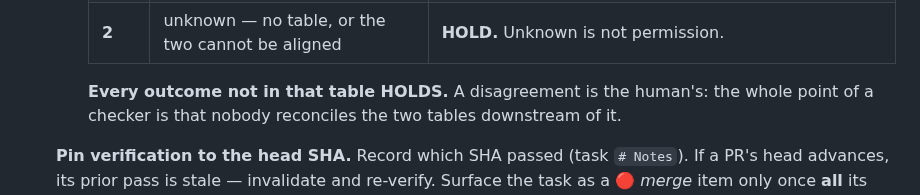
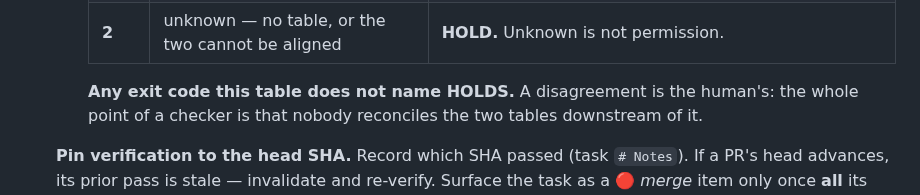
Before and after one commit to cbmono/ai-bridge, a Markdown page: plugin/agents/project-manager.md, the part around the change. Rendered like a GitHub page.

Commit message:
project-manager: reword the checker-table default so the residual-default sentence stays unique
tests/reviewer-fallback-spend.test.sh pins the sentence to the refusal-class block; the checker section had introduced a second copy.

Co-Authored-By: Claude Fable 5.1 <noreply@anthropic.com>
Claude-Session: https://claude.ai/code/session_01HSdsrEj6bQTq2BLnKQ3tvD

```diff
--- a/plugin/agents/project-manager.md
+++ b/plugin/agents/project-manager.md
@@ -548,7 +548,7 @@ state, and act only on deltas.
      | **4** | the checker posted under the PR author's own login | **ROUTE**, and say which limit it is: on a solo bundle this is the standing answer, because one `gh` login cannot evidence a second principal. |
      | **2** | unknown — no table, or the two cannot be aligned | **HOLD.** Unknown is not permission. |
 
-     **Every outcome not in that table HOLDS.** A disagreement is the human's: the whole
+     **Any exit code this table does not name HOLDS.** A disagreement is the human's: the whole
      point of a checker is that nobody reconciles the two tables downstream of it.
 
    **Pin verification to the head SHA.** Record which SHA passed (task `# Notes`). If
```
